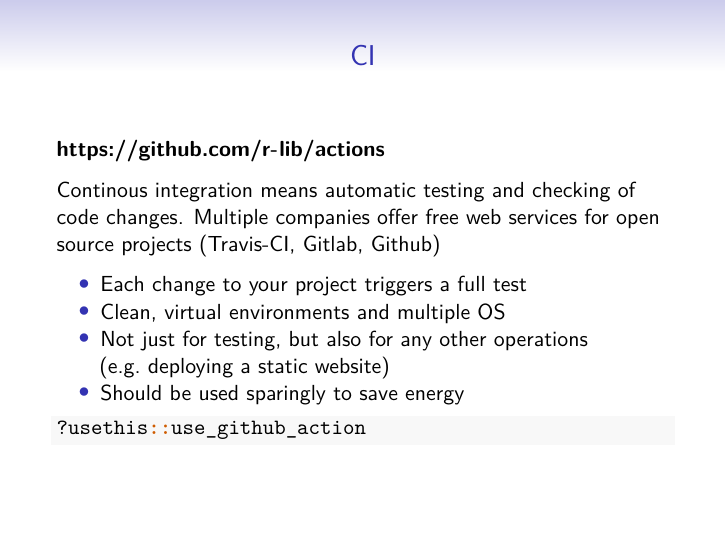
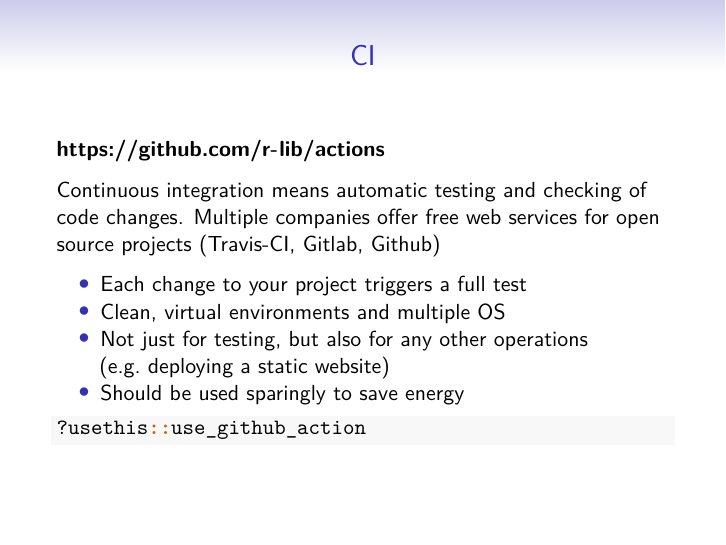
Before and after one commit to sslarch/caa2021_Rpackage_workshop, an R Markdown document (slides/07_slides_advanced_topics.Rmd): page 6 of 10. Rendered offline with R 4.5, knitr and Pandoc, then LaTeX, with nearby package versions.

Commit message:
typo correction

```diff
--- a/slides/07_slides_advanced_topics.Rmd
+++ b/slides/07_slides_advanced_topics.Rmd
@@ -80,7 +80,7 @@ A unit test is test code to check if a function returns what you expect given a
 
 **https://github.com/r-lib/actions**
 
-Continous integration means automatic testing and checking of code changes. Multiple companies offer free web services for open source projects (Travis-CI, Gitlab, Github)
+Continuous integration means automatic testing and checking of code changes. Multiple companies offer free web services for open source projects (Travis-CI, Gitlab, Github)
 
 - Each change to your project triggers a full test
 - Clean, virtual environments and multiple OS
```
